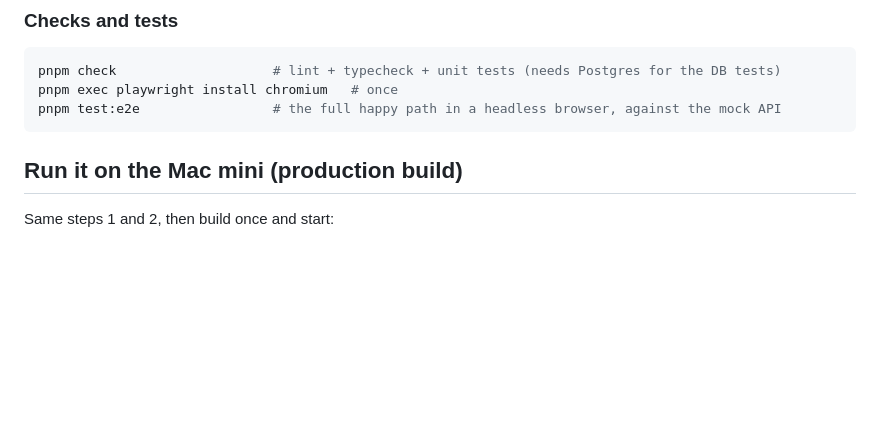
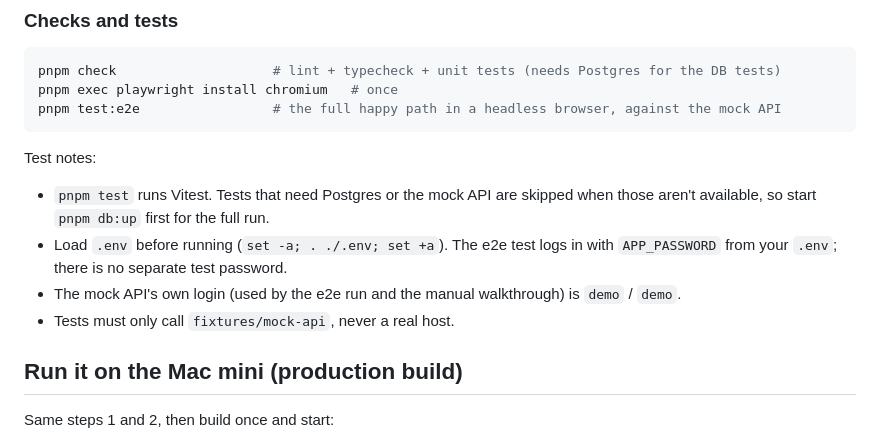
Before and after one commit to hengdollartossana/my-api-lens, a Markdown page: README.md, the part around the change. Rendered like a GitHub page; blank space fills up the shorter version.

Commit message:
docs: add test notes to README
Co-Authored-By: Claude Sonnet 5.5 <noreply@anthropic.com>

````diff
--- a/README.md
+++ b/README.md
@@ -91,6 +91,13 @@ pnpm exec playwright install chromium   # once
 pnpm test:e2e                 # the full happy path in a headless browser, against the mock API
 ```
 
+Test notes:
+
+- `pnpm test` runs Vitest. Tests that need Postgres or the mock API are skipped when those aren't available, so start `pnpm db:up` first for the full run.
+- Load `.env` before running (`set -a; . ./.env; set +a`). The e2e test logs in with `APP_PASSWORD` from your `.env`; there is no separate test password.
+- The mock API's own login (used by the e2e run and the manual walkthrough) is `demo` / `demo`.
+- Tests must only call `fixtures/mock-api`, never a real host.
+
 ## Run it on the Mac mini (production build)
 
 Same steps 1 and 2, then build once and start:
````
